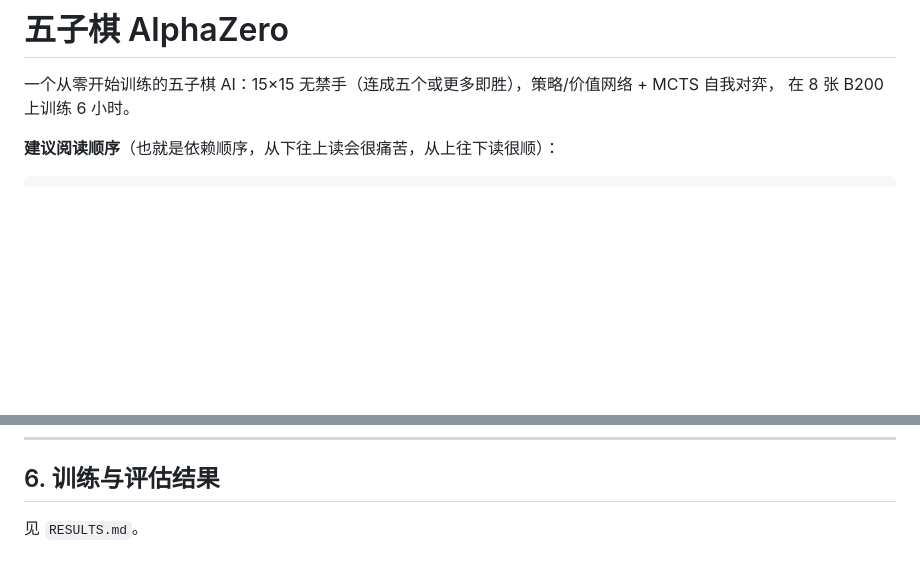
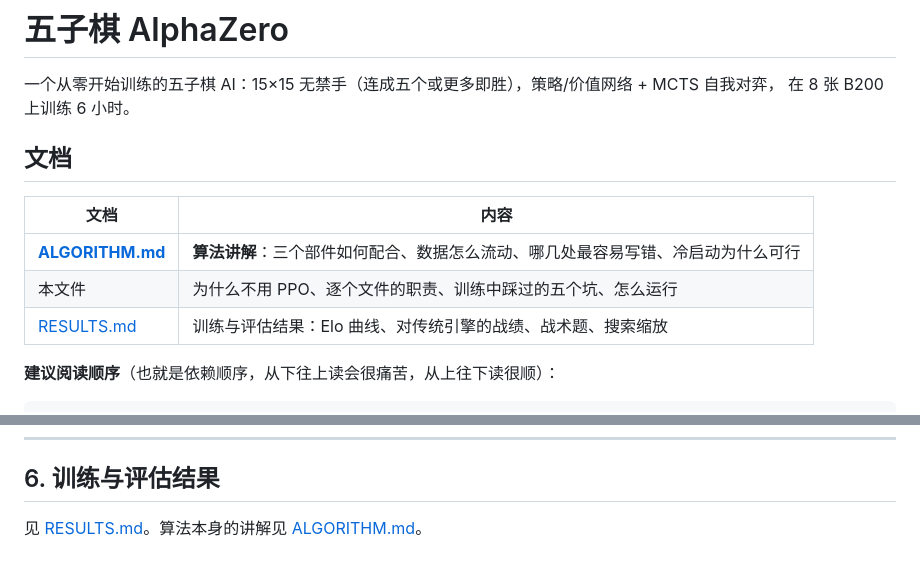
Before and after one commit to wenyun/gomoku-alphazero, a Markdown page: README.md, 2 parts joined by grey strips. GitHub-like rendering; blank space fills up the shorter version.

```diff
--- a/README.md
+++ b/README.md
@@ -2,6 +2,14 @@
 
 一个从零开始训练的五子棋 AI：15×15 无禁手（连成五个或更多即胜），策略/价值网络 + MCTS 自我对弈，
 在 8 张 B200 上训练 6 小时。
+
+## 文档
+
+| 文档 | 内容 |
+|---|---|
+| **[ALGORITHM.md](ALGORITHM.md)** | **算法讲解**：三个部件如何配合、数据怎么流动、哪几处最容易写错、冷启动为什么可行 |
+| 本文件 | 为什么不用 PPO、逐个文件的职责、训练中踩过的五个坑、怎么运行 |
+| [RESULTS.md](RESULTS.md) | 训练与评估结果：Elo 曲线、对传统引擎的战绩、战术题、搜索缩放 |
 
 **建议阅读顺序**（也就是依赖顺序，从下往上读会很痛苦，从上往下读很顺）：
 
@@ -398,4 +406,4 @@ MCTS 的树数组是按"构造时的模拟次数"预分配的，而网页服务
 
 ## 6. 训练与评估结果
 
-见 `RESULTS.md`。
+见 [RESULTS.md](RESULTS.md)。算法本身的讲解见 [ALGORITHM.md](ALGORITHM.md)。
```
Also changed, not shown: ALGORITHM.md (added, +368 -0 lines).
